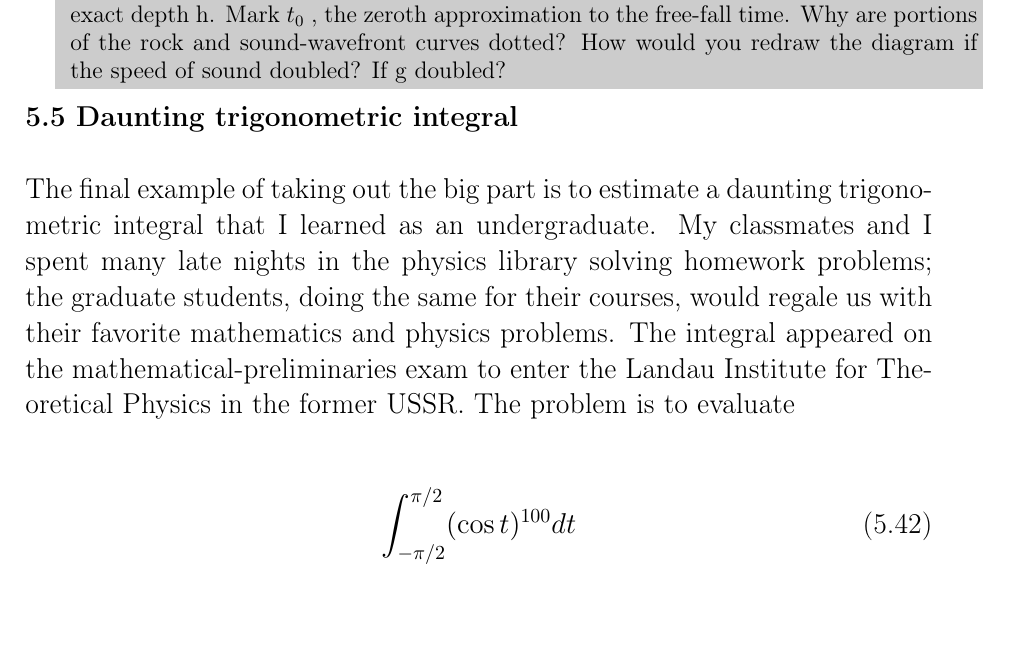
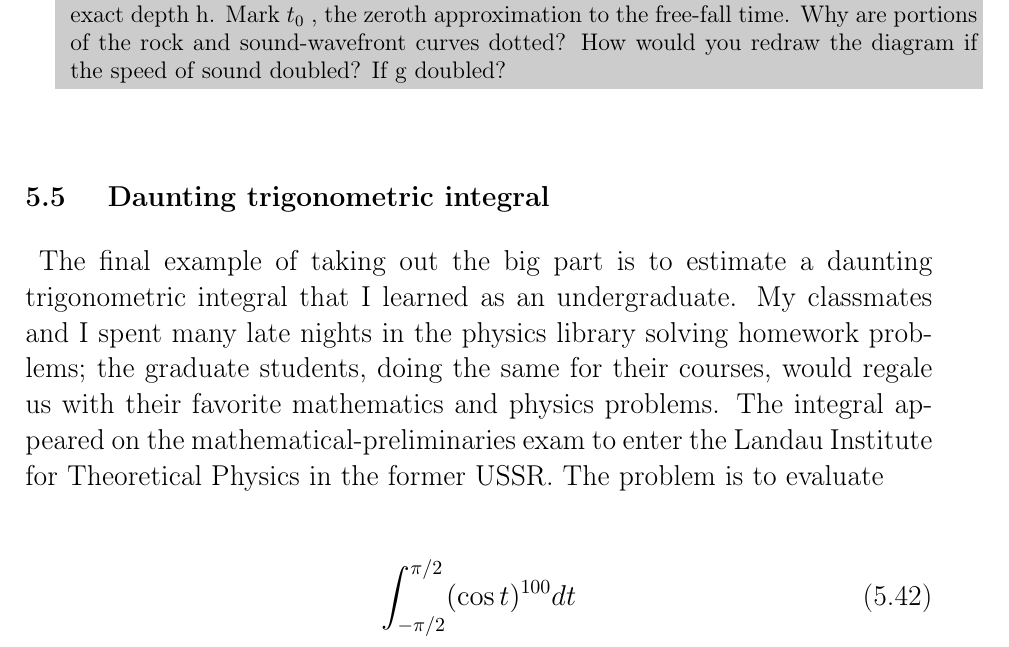
Before and after one commit to NikolaevDenisPolyt/cs_2016_fall_24_Nikolaev_Denis, a LaTeX book (m4_latex/book_25.tex): part of page 2 of 4, cut so that both start at the same text, the shorter picture padded with empty space. Compiled offline with pdfLaTeX.

Commit message:
Update book_25.tex

```diff
--- a/m4_latex/book_25.tex
+++ b/m4_latex/book_25.tex
@@ -15,7 +15,7 @@
 \usepackage[colorlinks=true, allcolors=blue]{hyperref}
 \usepackage{setspace}
 \setcounter{chapter}{5}
-\setcounter{section}{3}
+\setcounter{section}{4}
 \setlength{\headheight}{14pt}
 \newcounter{pro1}
 \setcounter{pro1}{30}
@@ -110,8 +113,8 @@ doubled? If g doubled?}
 \end{minipage}}
 \\
 \\
-\Large\textrm{ \textbf{5.5 Daunting trigonometric integral}\\
-\\
+\section{ \textbf{Daunting trigonometric integral}}
+\Large\textrm{
 The final example of taking out the big part is to estimate a daunting
 trigonometric integral that I learned as an undergraduate. My classmates
 and I spent many late nights in the physics library solving homework
```
Also changed, not shown: m4_latex/book_25.tex (3 more changed lines).
